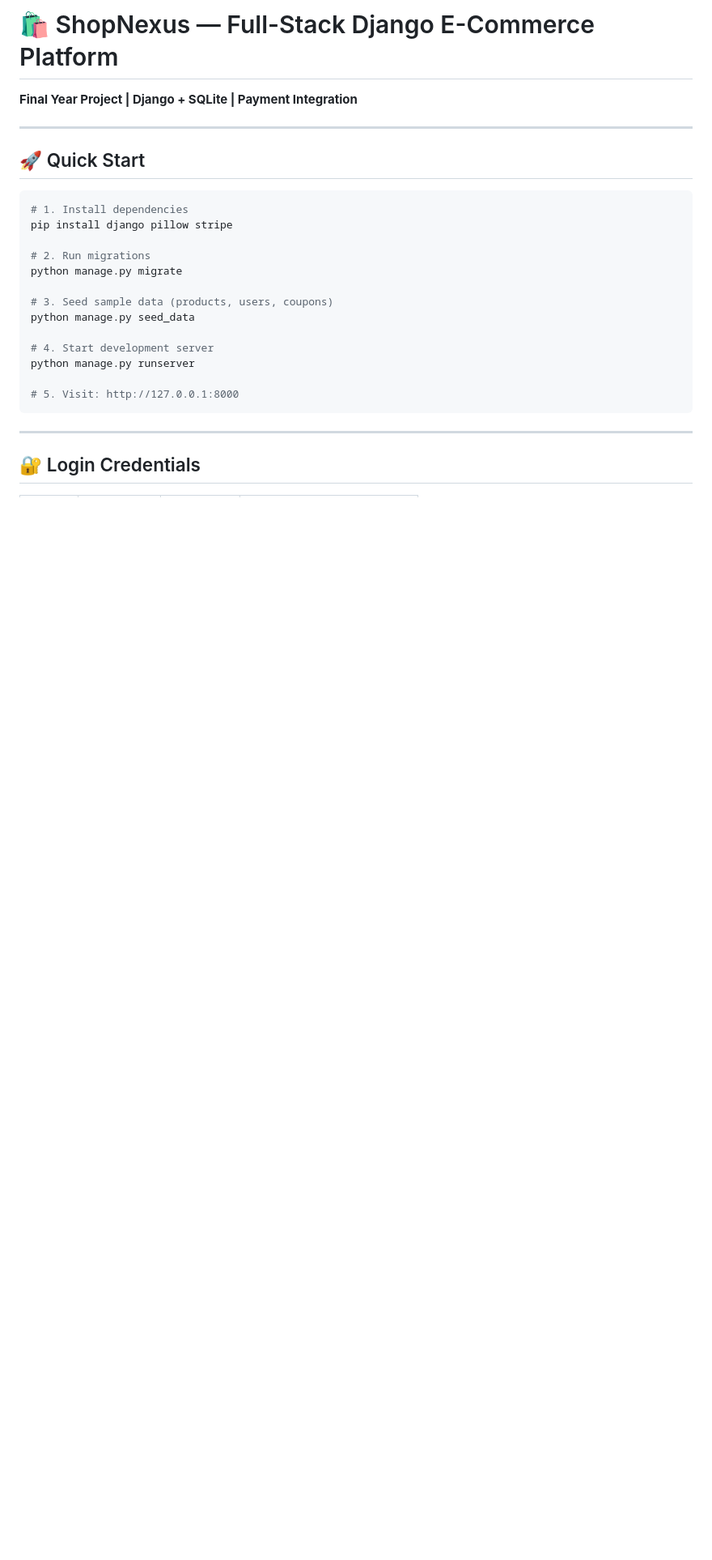
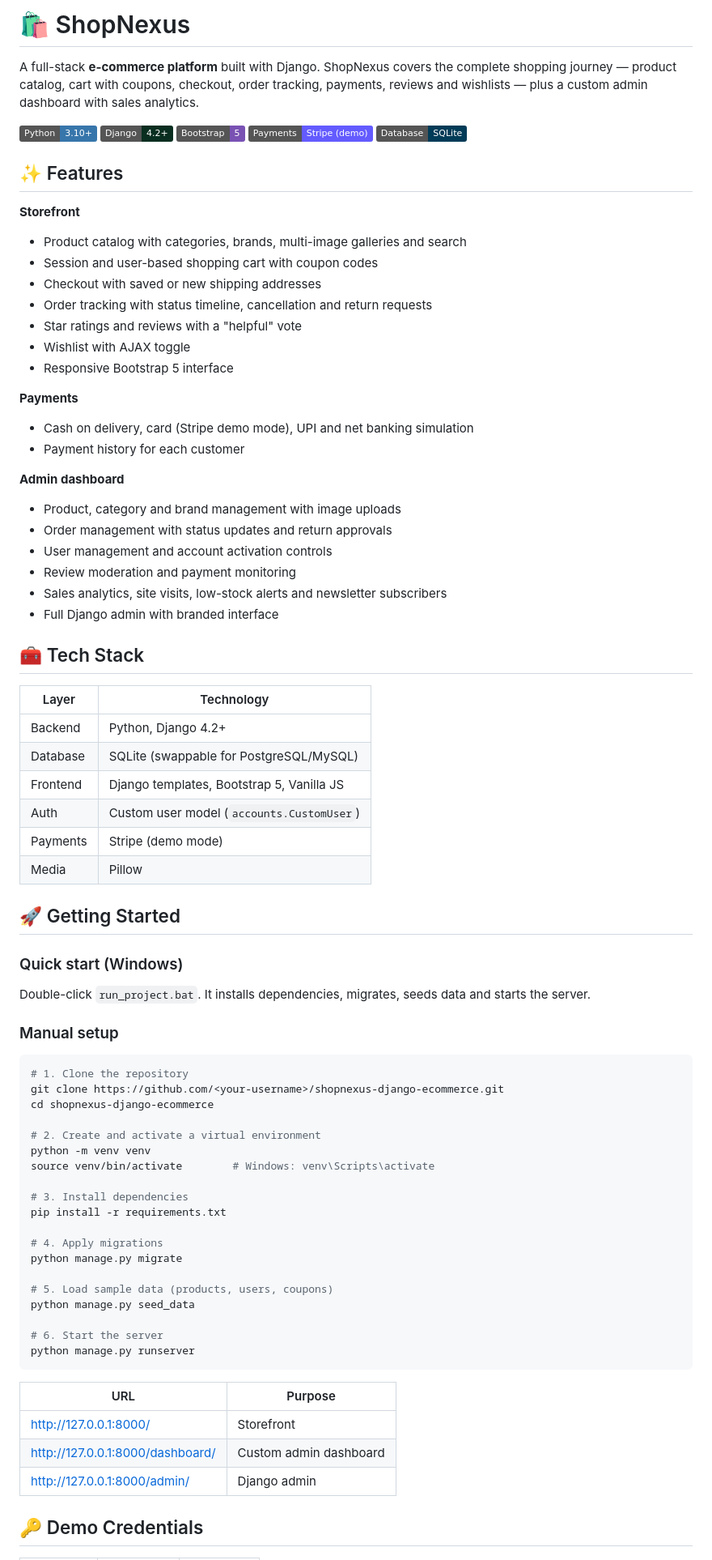
Before and after one commit to tejasash2005-sketch/shopnexus--ecommerce, a Markdown page: README.md, the part around one of its changes. Shown at 81% size. GitHub-like rendering; badges without logos; blank space fills up the shorter version.

````diff
--- a/README.md
+++ b/README.md
@@ -1,27 +1,82 @@
-# 🛍️ ShopNexus — Full-Stack Django E-Commerce Platform
-**Final Year Project | Django + SQLite | Payment Integration**
+# 🛍️ ShopNexus
 
----
+A full-stack **e-commerce platform** built with Django. ShopNexus covers the complete shopping journey — product catalog, cart with coupons, checkout, order tracking, payments, reviews and wishlists — plus a custom admin dashboard with sales analytics.
 
-## 🚀 Quick Start
+![Python](https://img.shields.io/badge/Python-3.10%2B-3776AB?logo=python&logoColor=white)
+![Django](https://img.shields.io/badge/Django-4.2%2B-092E20?logo=django&logoColor=white)
+![Bootstrap](https://img.shields.io/badge/Bootstrap-5-7952B3?logo=bootstrap&logoColor=white)
+![Stripe](https://img.shields.io/badge/Payments-Stripe%20(demo)-635BFF?logo=stripe&logoColor=white)
+![SQLite](https://img.shields.io/badge/Database-SQLite-003B57?logo=sqlite&logoColor=white)
+
+## ✨ Features
+
+**Storefront**
+- Product catalog with categories, brands, multi-image galleries and search
+- Session and user-based shopping cart with coupon codes
+- Checkout with saved or new shipping addresses
+- Order tracking with status timeline, cancellation and return requests
+- Star ratings and reviews with a "helpful" vote
+- Wishlist with AJAX toggle
+- Responsive Bootstrap 5 interface
+
+**Payments**
+- Cash on delivery, card (Stripe demo mode), UPI and net banking simulation
+- Payment history for each customer
+
+**Admin dashboard**
+- Product, category and brand management with image uploads
+- Order management with status updates and return approvals
+- User management and account activation controls
+- Review moderation and payment monitoring
+- Sales analytics, site visits, low-stock alerts and newsletter subscribers
+- Full Django admin with branded interface
+
+## 🧰 Tech Stack
+
+| Layer     | Technology                                |
+|-----------|-------------------------------------------|
+| Backend   | Python, Django 4.2+                       |
+| Database  | SQLite (swappable for PostgreSQL/MySQL)   |
+| Frontend  | Django templates, Bootstrap 5, Vanilla JS |
+| Auth      | Custom user model (`accounts.CustomUser`) |
+| Payments  | Stripe (demo mode)                        |
+| Media     | Pillow                                    |
+
+## 🚀 Getting Started
+
+### Quick start (Windows)
+
+Double-click `run_project.bat`. It installs dependencies, migrates, seeds data and starts the server.
+
+### Manual setup
 
 ```bash
-# 1. Install dependencies
-pip install django pillow stripe
+# 1. Clone the repository
+git clone https://github.com/<your-username>/shopnexus-django-ecommerce.git
+cd shopnexus-django-ecommerce
 
-# 2. Run migrations
+# 2. Create and activate a virtual environment
+python -m venv venv
+source venv/bin/activate        # Windows: venv\Scripts\activate
+
+# 3. Install dependencies
+pip install -r requirements.txt
+
+# 4. Apply migrations
 python manage.py migrate
 
-# 3. Seed sample data (products, users, coupons)
+# 5. Load sample data (products, users, coupons)
 python manage.py seed_data
 
-# 4. Start development server
+# 6. Start the server
 python manage.py runserver
-
-# 5. Visit: http://127.0.0.1:8000
 ```
 
----
+| URL                                  | Purpose                |
+|--------------------------------------|------------------------|
+| http://127.0.0.1:8000/               | Storefront             |
+| http://127.0.0.1:8000/dashboard/     | Custom admin dashboard |
+| http://127.0.0.1:8000/admin/         | Django admin           |
 
-## 🔐 Login Credentials
+## 🔑 Demo Credentials
 
````
Also changed, not shown: other parts of README.md (+43 -107 lines).
